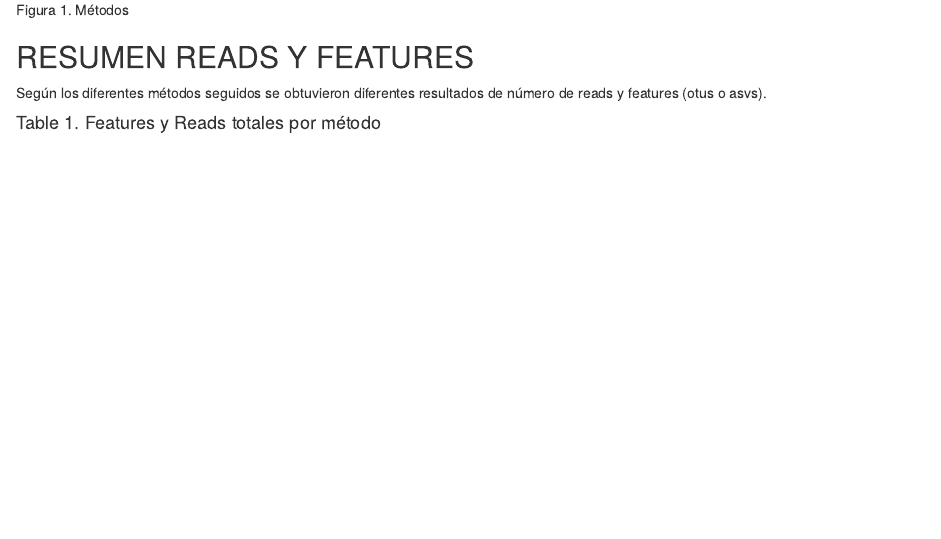
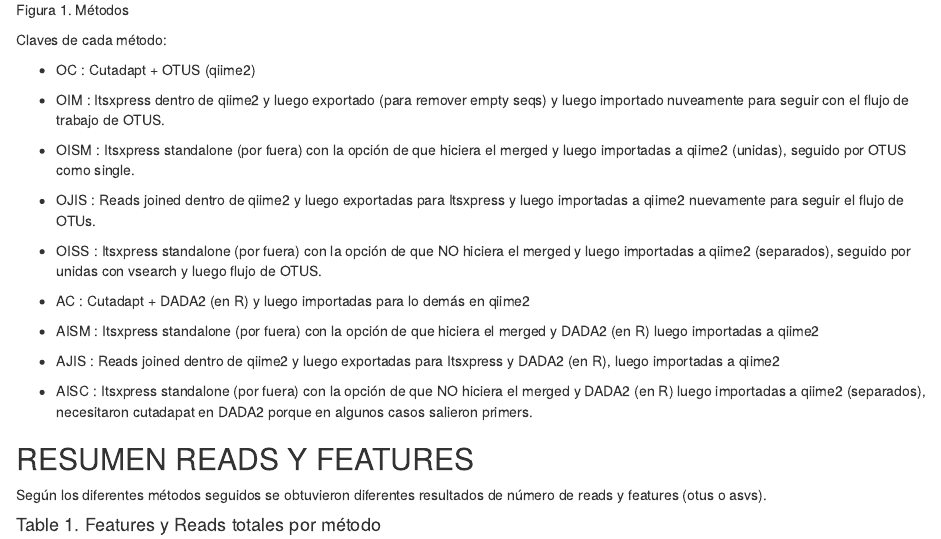
Before and after one commit to Steph0522/ITS_analyses, an R Markdown document (Scripts/resume_final_mod.Rmd): the page in a window 1100 px wide, from 590 px down. Rendered offline with R 4.5, knitr and Pandoc, with nearby package versions; drawn as R Markdown's standard HTML page in place of the format the file asks for.

Commit message:
add keys

````diff
--- a/Scripts/resume_final_mod.Rmd
+++ b/Scripts/resume_final_mod.Rmd
@@ -15,6 +15,19 @@ Para establecer el mejor flujo de trabajo se siguieron varios flujos de trabajos
 ```{r figs, echo=FALSE, fig.width=7,fig.height=6 ,fig.cap = "Figura 1. Métodos"}
 knitr::include_graphics("../Figures/figure_workflows.jpg")
 ```
+
+Claves de cada método:
+
+- OC : Cutadapt + OTUS (qiime2)
+- OIM : Itsxpress dentro de qiime2 y luego exportado (para remover empty seqs) y luego importado nuveamente para seguir con el flujo de trabajo de OTUS.
+- OISM : Itsxpress standalone (por fuera) con la opción de que hiciera el merged y luego importadas a qiime2 (unidas), seguido por OTUS como single.
+- OJIS : Reads joined dentro de qiime2 y luego exportadas para Itsxpress y luego importadas a qiime2 nuevamente para seguir el flujo de OTUs.
+- OISS :  Itsxpress standalone (por fuera) con la opción de que NO hiciera el merged y luego importadas a qiime2 (separados), seguido por unidas con vsearch y luego flujo de OTUS.
+
+- AC : Cutadapt + DADA2 (en R) y luego importadas para lo demás en qiime2
+- AISM : Itsxpress standalone (por fuera) con la opción de que hiciera el merged y DADA2 (en R) luego importadas a qiime2
+- AJIS : Reads joined dentro de qiime2 y luego exportadas para Itsxpress y DADA2 (en R), luego importadas a qiime2
+- AISC :  Itsxpress standalone (por fuera) con la opción de que NO hiciera el merged y DADA2 (en R) luego importadas a qiime2 (separados), necesitaron cutadapat en DADA2 porque en algunos casos salieron primers.
 
 
 ## RESUMEN READS Y FEATURES
````
